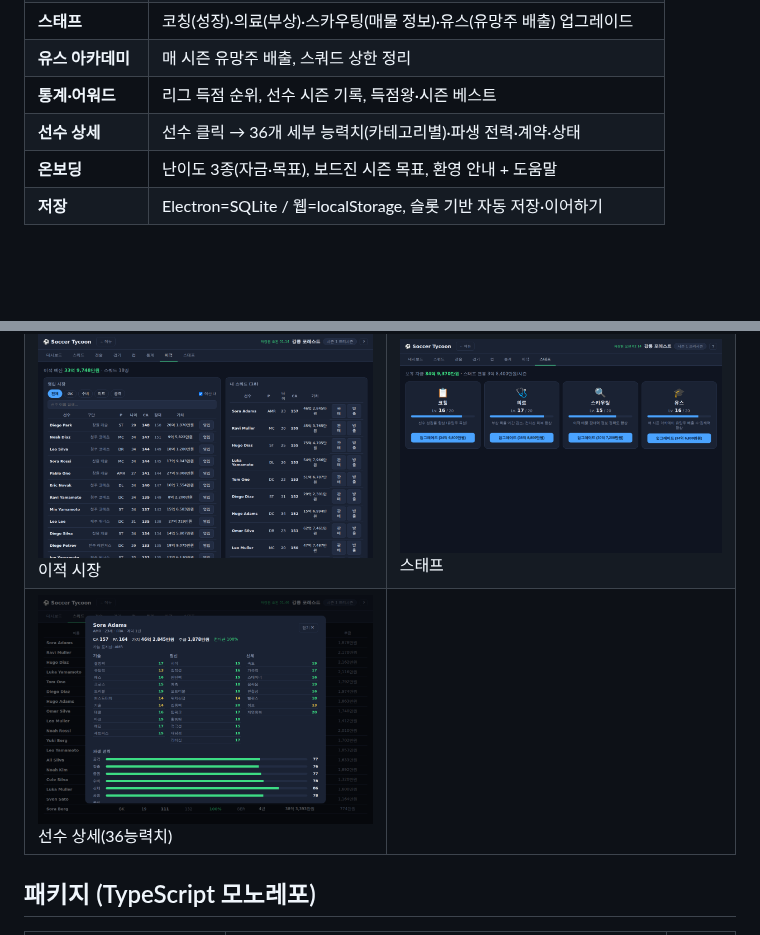
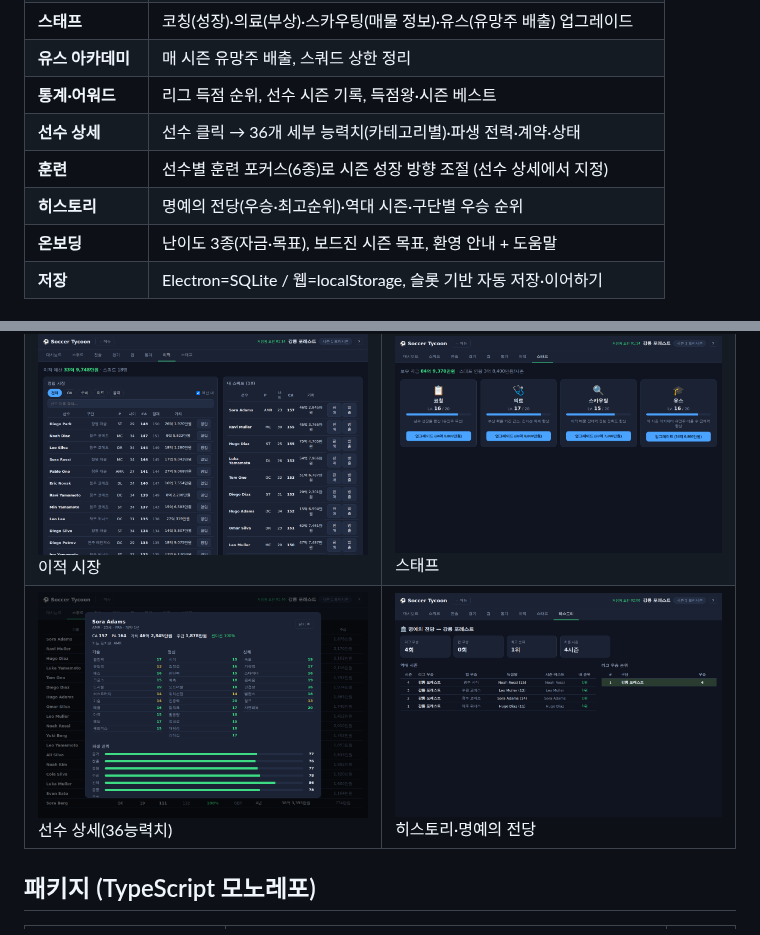
Before and after one commit to Hyunjoon-Jin/-, a Markdown page: README.md, 2 parts joined by grey strips. GitHub-like rendering; pictures changed too: docs/screenshots/11-history.png (added); blank space fills up the shorter version.

```diff
--- a/README.md
+++ b/README.md
@@ -25,6 +25,8 @@ Electron 셸에서 SQLite로 저장된다. 난이도를 고르고 구단을 맡
 | **유스 아카데미** | 매 시즌 유망주 배출, 스쿼드 상한 정리 |
 | **통계·어워드** | 리그 득점 순위, 선수 시즌 기록, 득점왕·시즌 베스트 |
 | **선수 상세** | 선수 클릭 → 36개 세부 능력치(카테고리별)·파생 전력·계약·상태 |
+| **훈련** | 선수별 훈련 포커스(6종)로 시즌 성장 방향 조절 (선수 상세에서 지정) |
+| **히스토리** | 명예의 전당(우승·최고순위)·역대 시즌·구단별 우승 순위 |
 | **온보딩** | 난이도 3종(자금·목표), 보드진 시즌 목표, 환영 안내 + 도움말 |
 | **저장** | Electron=SQLite / 웹=localStorage, 슬롯 기반 자동 저장·이어하기 |
 
@@ -36,7 +38,7 @@ Electron 셸에서 SQLite로 저장된다. 난이도를 고르고 구단을 맡
 | ![경기](docs/screenshots/04-match.png) 경기·라이브 순위 | ![관전](docs/screenshots/05-watch-halftime.png) 하프타임 관전 |
 | ![컵](docs/screenshots/06-cup.png) 컵 브래킷 | ![통계](docs/screenshots/09-stats.png) 통계·어워드 |
 | ![이적](docs/screenshots/07-transfers.png) 이적 시장 | ![스태프](docs/screenshots/08-staff.png) 스태프 |
-| ![선수상세](docs/screenshots/10-player-detail.png) 선수 상세(36능력치) | |
+| ![선수상세](docs/screenshots/10-player-detail.png) 선수 상세(36능력치) | ![히스토리](docs/screenshots/11-history.png) 히스토리·명예의 전당 |
 
 ## 패키지 (TypeScript 모노레포)
 
```
Also changed, not shown: docs/design.md (+2 -0 lines), packages/app/README.md (+1 -0 lines), 4 other files.
